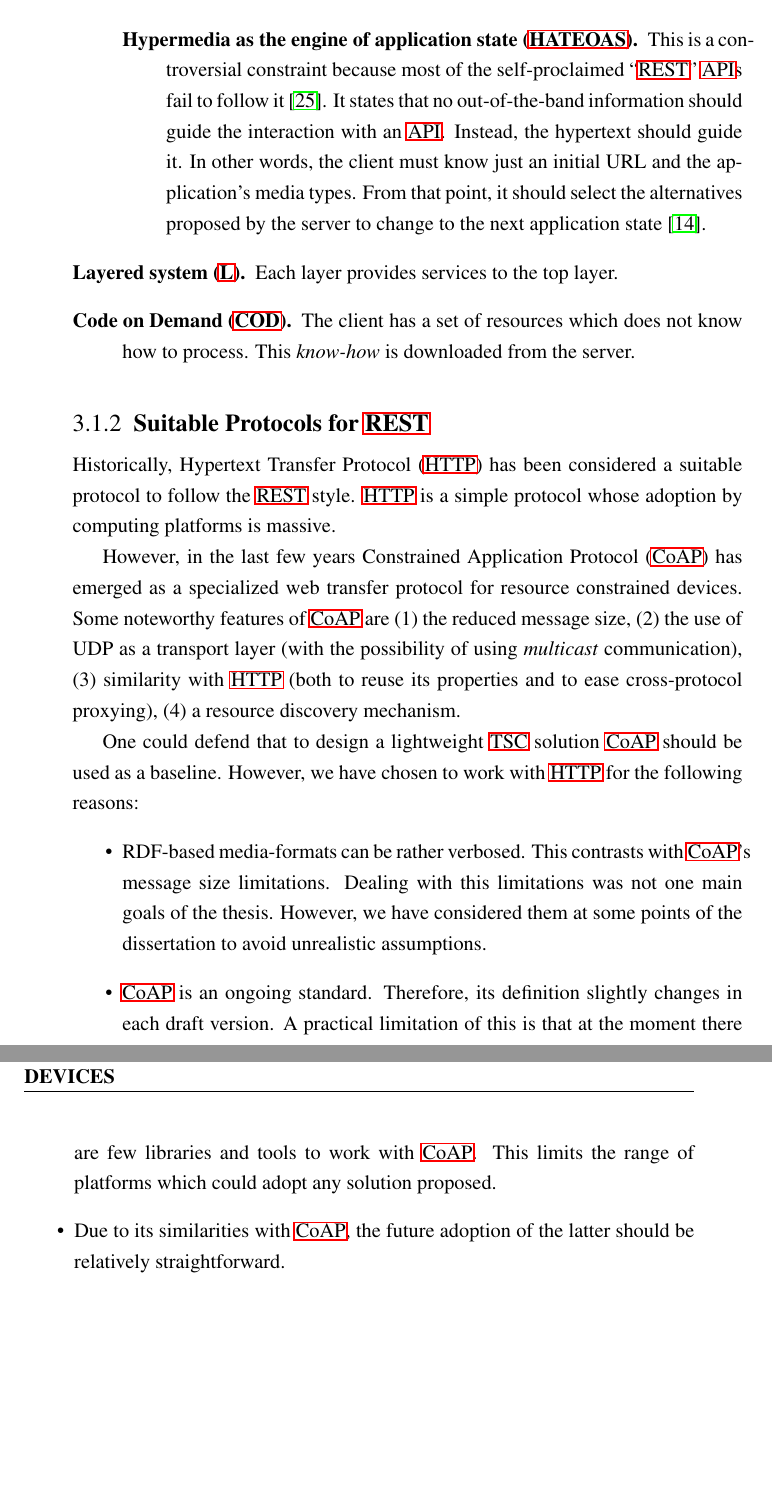
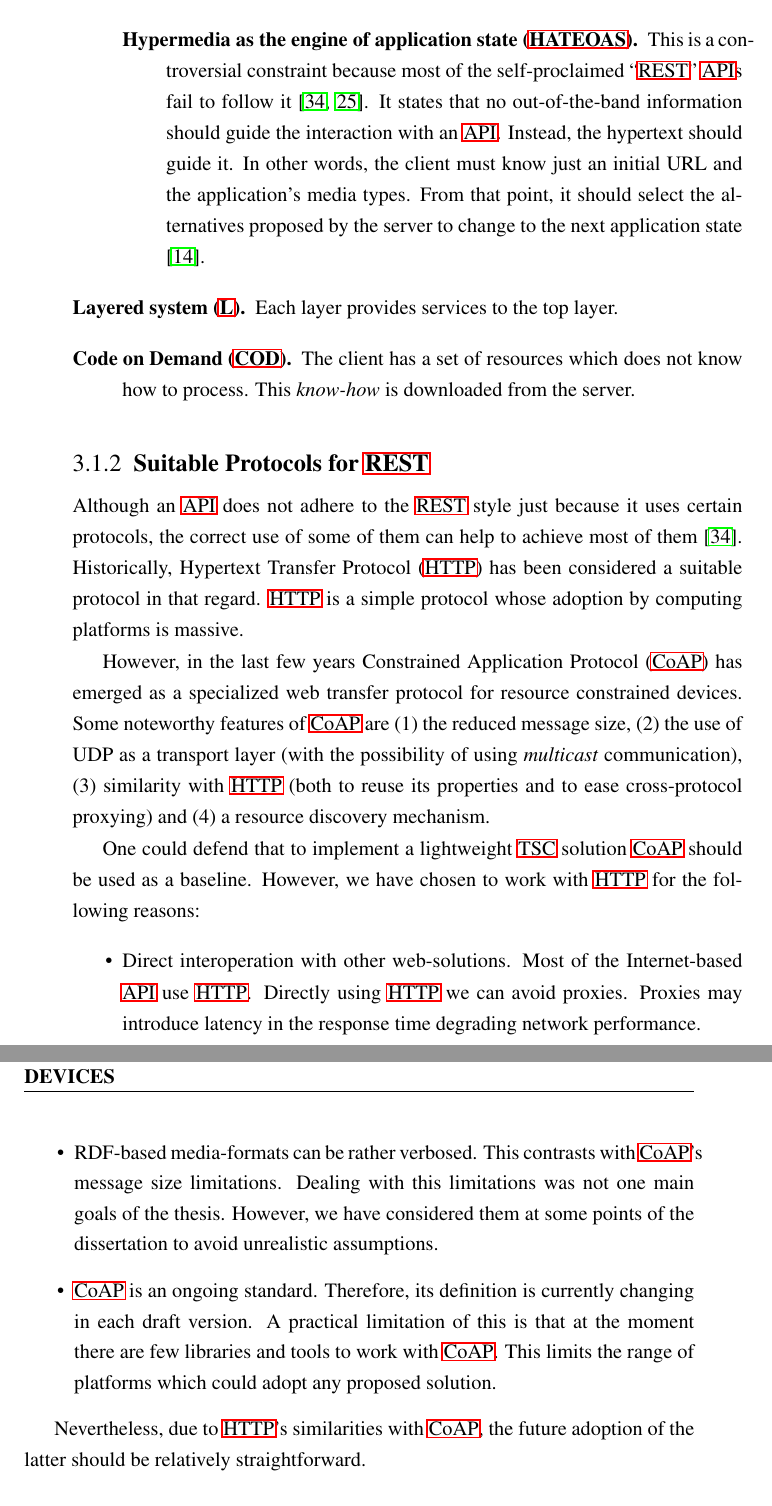
Before and after one commit to gomezgoiri/dissertation, a LaTeX thesis (dissertation.tex, which reads 3_tsc/1_rest_and_tsc.tex): two parts of pages 65 and 66 of 134, joined at a grey line, cut so that both start at the same text, the shorter picture padded with empty space. Compiled offline with pdfLaTeX; a LaTeX package or settings file that is missing is left out.

Commit message:
3.1.2 matizado y revisado

```diff
--- a/3_tsc/1_rest_and_tsc.tex
+++ b/3_tsc/1_rest_and_tsc.tex
@@ -36,7 +36,7 @@ To achieve these properties, \ac{rest} establishes the following constraints fro
 	                        the type should be registered,
 	                        the registry should point to a specification and
 	                        the specification should explain how to process data according to its intent \citep{wahbe_self-descriptive_2010}. % no necesariamente tiene que ser estándar
-	\item[\acf{rest_hateoas}.] This is a controversial constraint because most of the self-proclaimed ``\ac{rest}'' \acp{api} fail to follow it \citep{house_how_2012}.
+	\item[\acf{rest_hateoas}.] This is a controversial constraint because most of the self-proclaimed ``\ac{rest}'' \acp{api} fail to follow it \citep{moore_hypermedia_2010,house_how_2012}.
 	                           It states that no out-of-the-band information should guide the interaction with an \ac{api}.
 	                           Instead, the hypertext should guide it.
 	                           In other words, the client must know just an initial URL and the application's media types.
@@ -51,12 +51,12 @@ To achieve these properties, \ac{rest} establishes the following constraints fro
 
 \subsection{Suitable Protocols for \ac{rest}}
 \label{sec:protocols}
+% hablar un poco de HTTP y CoAP y decir por qué no hablamos más a menudo de CoAP
 
 % sólo por el correcto uso de ciertos protocolos se puede conseguir todo menos HATEOAS => citar el vídeo aquel
-
-% hablar un poco de HTTP y CoAP y decir por qué no hablamos más a menudo de CoAP
-
-Historically, \acf{http} has been considered a suitable protocol to follow the \ac{rest} style. % TODO cite
+Although an \ac{api} does not adhere to the \ac{rest} style just because it uses certain protocols,
+the correct use of some of them can help to achieve most of them \citep{moore_hypermedia_2010}.
+Historically, \acf{http} has been considered a suitable protocol in that regard.
 \ac{http} is a simple protocol whose adoption by computing platforms is massive.
 
 
@@ -64,26 +64,31 @@ However, in the last few years \acf{coap} has emerged as a specialized web trans
 Some noteworthy features of \ac{coap} are
 (1) the reduced message size,
 (2) the use of UDP as a transport layer (with the possibility of using \emph{multicast} communication),
-(3) similarity with \ac{http} (both to reuse its properties and to ease cross-protocol proxying),
+(3) similarity with \ac{http} (both to reuse its properties and to ease cross-protocol proxying) and
 (4) a resource discovery mechanism. % TODO cita a CORE
 % mencionar seguridad?
 
 
-One could defend that to design a lightweight \ac{tsc} solution \ac{coap} should be used as a baseline.
+One could defend that to implement a lightweight \ac{tsc} solution \ac{coap} should be used as a baseline.
 However, we have chosen to work with \ac{http} for the following reasons:
 \begin{itemize}
+  \item Direct interoperation with other web-solutions.
+        Most of the Internet-based \ac{api} use \ac{http}.
+        Directly using \ac{http} we can avoid proxies.
+        Proxies may introduce latency in the response time degrading network performance. % siempre degradará la eficiencia algo, pero habría que verlo y testearlo, la verdad...
+        % TODO, será cierto? o tardará menos en conjunto?
   \item RDF-based media-formats can be rather verbosed.
 	This contrasts with \ac{coap}'s message size limitations.
 	Dealing with this limitations was not one main goals of the thesis.
 	However, we have considered them at some points of the dissertation to avoid unrealistic assumptions.
   \item \ac{coap} is an ongoing standard.
-        Therefore, its definition slightly changes in each draft version.
-        A practical limitation of this is that at the moment there are few libraries
-        and tools to work with \ac{coap}.
-        This limits the range of platforms which could adopt any solution proposed.
-  \item Due to its similarities with \ac{coap}, the future adoption of the latter should be relatively straightforward.
-        % sin contar con los aspectos destacados anteriormente
+        Therefore, its definition is currently changing in each draft version.
+        A practical limitation of this is that at the moment there are few libraries and tools to work with \ac{coap}.
+        This limits the range of platforms which could adopt any proposed solution.
 \end{itemize}
+
+
+Nevertheless, due to \ac{http}'s similarities with \ac{coap}, the future adoption of the latter should be relatively straightforward.
 
 % Ideas no usadas:
 % REST no dice nada, pero de facto el protocolo es HTTP
```
Also changed, not shown: 9_backmatter/references.bib (+12 -13 lines).
